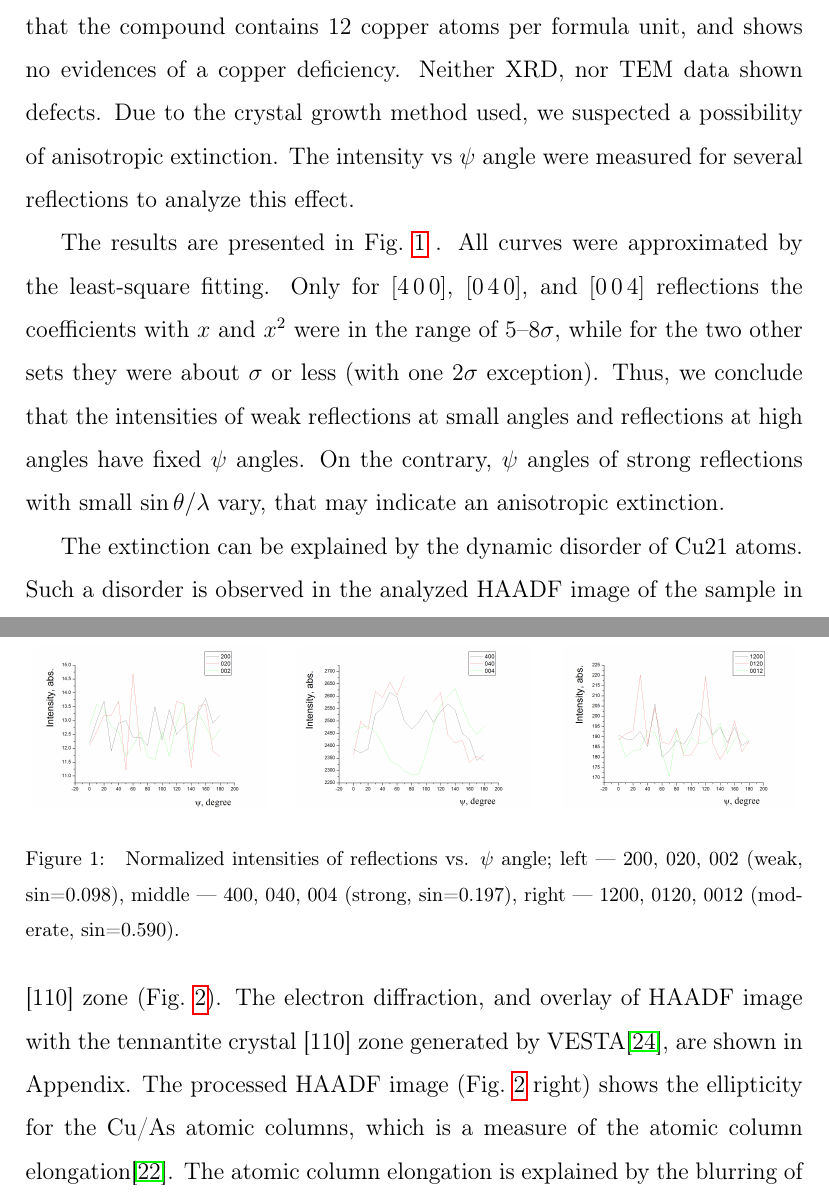
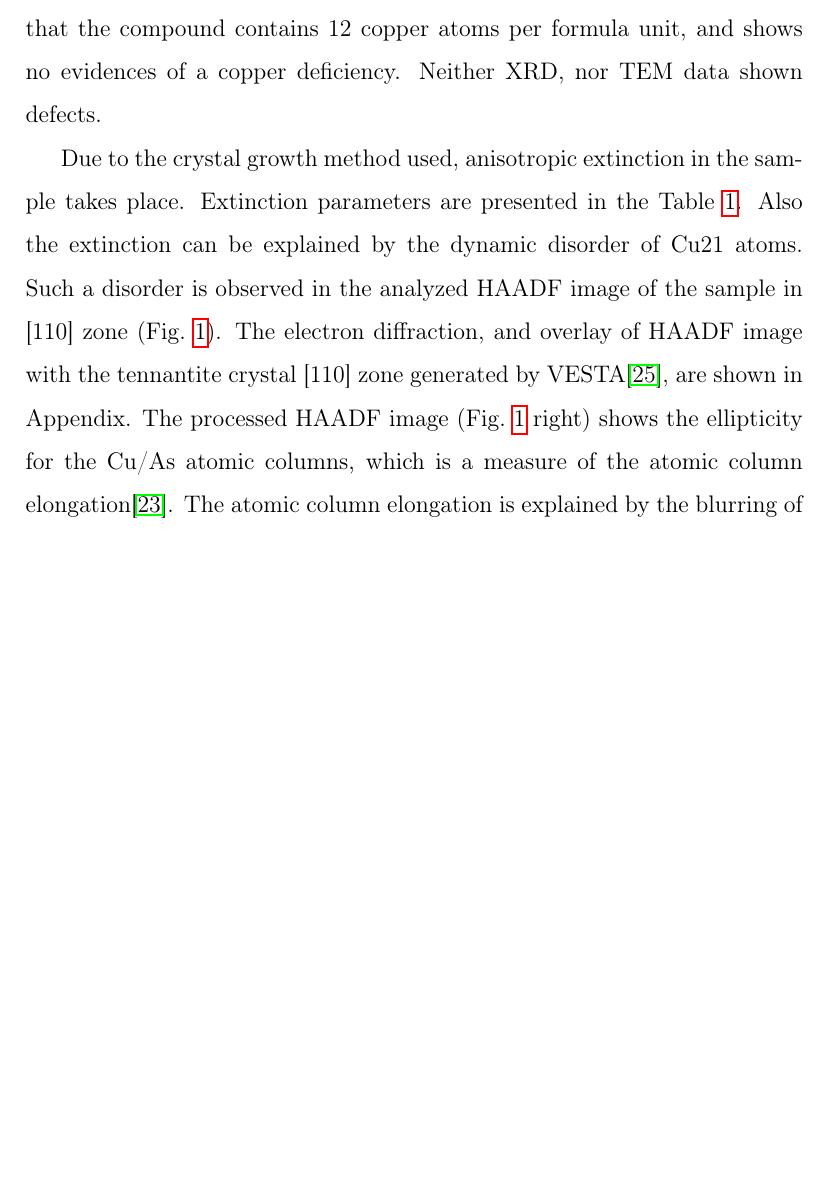
Before and after one commit to Yaroslavzev/YJSSC_manuscript, a LaTeX paper (paper_tennantite.tex): two parts of pages 7 and 8 of 25 before the commit and part of page 7 of 24 after it, the two joined at a grey line, cut so that both start at the same text, the shorter picture padded with empty space. Compiled offline with pdfLaTeX.

Commit message:
intensities of reflections removed

```diff
--- a/paper_tennantite.tex
+++ b/paper_tennantite.tex
@@ -232,24 +232,6 @@ Calibration was performed using 520.5~cm\textsuperscript{-1} Raman peak of a pol
 Study of the high-grade single crystal allowed us to re-investigate the crystal structure of Cu\textsubscript{12}As\textsubscript{4}S\textsubscript{13}  with a high precision.
 Our data confirms that the compound contains 12 copper atoms per formula unit, and shows no evidences of a copper deficiency.
 Neither XRD, nor TEM data shown defects.
-Due to the crystal growth method used, we suspected a possibility of anisotropic extinction.
-The intensity vs  $\psi$ angle were measured for several reflections to analyze this effect.
-
-The results are presented in Fig.~\ref{fig:rock_curv} .
-All curves were approximated by the least-square fitting.
-Only for \hkl[4 0 0], \hkl[0 4 0], and \hkl[0 0 4] reflections the coefficients with $x$ and $x^{2}$ were in the range of 5--8$\sigma$, while for the two other sets they were about $\sigma$ or less (with one 2$\sigma$ exception).
-Thus, we conclude that the intensities of weak reflections at small angles and reflections at high angles have fixed $\psi$ angles.
-On the contrary, $\psi$ angles of strong reflections with small $\sin\theta/\lambda$ vary, that may indicate an anisotropic extinction.
-
-\begin{figure*}
-\centering
-\subfigure{\includegraphics[width=0.3\textwidth]{200}}
- \quad
-\subfigure{\includegraphics[width=0.3\textwidth]{400}}
- \quad
-\subfigure{\includegraphics[width=0.3\textwidth]{1200}}
-\caption{\label{fig:rock_curv} Normalized intensities of reflections vs. $\psi$ angle; left --- 200, 020, 002 (weak, sin=0.098), middle --- 400, 040, 004 (strong, sin=0.197), right --- 1200, 0120, 0012 (moderate, sin=0.590).}
-\end{figure*}
 
 \begin{table}
 \caption{\label{tab:anis_ext}%
@@ -269,8 +251,8 @@ Anisotropic extinction parameters in Cu\textsubscript{12}As\textsubscript{4}S\te
 \end{tabular}}
 \end{table}
 
-
-The extinction can be explained by the dynamic disorder of Cu21 atoms. Such a disorder is observed in the analyzed HAADF image of the sample in [110] zone (Fig.~\ref{fig:micro}).
+Due to the crystal growth method used, anisotropic extinction in the sample takes place. Extinction parameters are presented in the Table~\ref{tab:anis_ext}.
+Also the extinction can be explained by the dynamic disorder of Cu21 atoms. Such a disorder is observed in the analyzed HAADF image of the sample in [110] zone (Fig.~\ref{fig:micro}).
 The electron diffraction, and overlay of HAADF image with the tennantite crystal [110] zone generated by VESTA\cite{Momma2011}, are shown in Appendix.
 The processed HAADF image (Fig.~\ref{fig:micro} right) shows  the ellipticity for the Cu/As atomic columns, which is a measure of the atomic column elongation\cite{Nord2017}.
 The atomic column elongation is explained by the blurring of the intensity distribution, and a large atomic displacement.
```
Also changed, not shown: reff.bib (+14 -0 lines), SM/paper_tennantite.pdf, paper_tennantite.pdf, paper_tennantite.tex (2 more changed lines).
